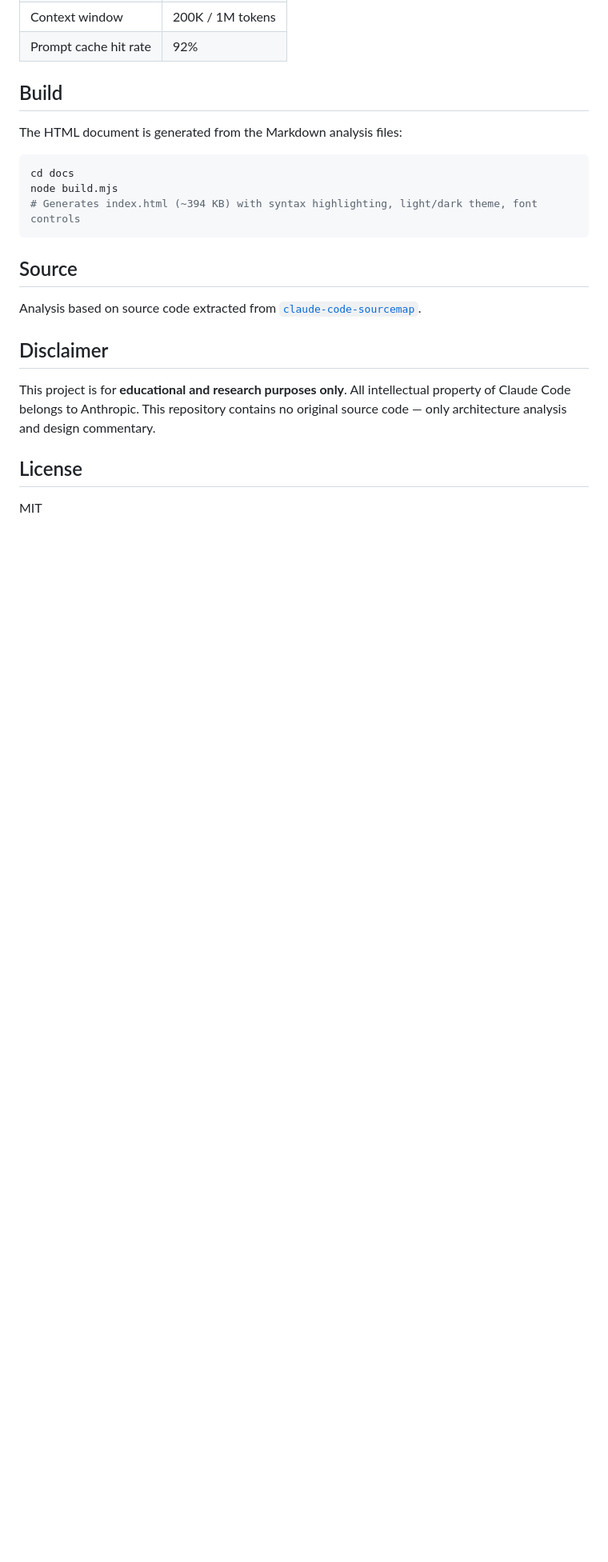
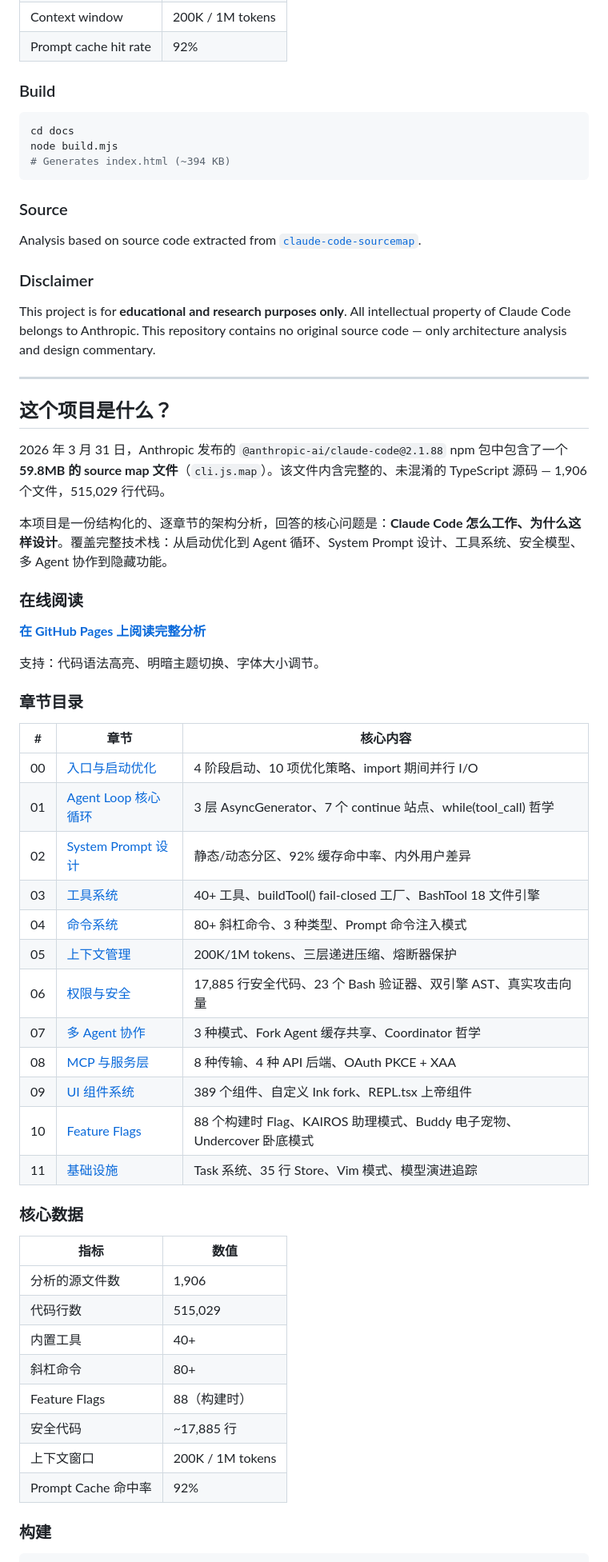
Before and after one commit to 0xE1337/decode-claude-code-analysis, a Markdown page: README.md, the part around one of its changes. Shown at 80% size. Rendered like a GitHub page; blank space fills up the shorter version.

Commit message:
Update README with bilingual content (English + Chinese)
Co-Authored-By: Claude Opus 4.6 (1M context) <noreply@anthropic.com>

````diff
--- a/README.md
+++ b/README.md
@@ -42,24 +61,67 @@ This project is a structured, chapter-by-chapter architecture analysis of how Cl
 | Context window | 200K / 1M tokens |
 | Prompt cache hit rate | 92% |
 
-## Build
-
-The HTML document is generated from the Markdown analysis files:
+### Build
 
 ```bash
 cd docs
 node build.mjs
-# Generates index.html (~394 KB) with syntax highlighting, light/dark theme, font controls
+# Generates index.html (~394 KB)
 ```
 
-## Source
+### Source
 
 Analysis based on source code extracted from [`claude-code-sourcemap`](https://github.com/0xE1337/claude-code-sourcemap).
 
-## Disclaimer
+### Disclaimer
 
 This project is for **educational and research purposes only**. All intellectual property of Claude Code belongs to Anthropic. This repository contains no original source code — only architecture analysis and design commentary.
 
-## License
+---
 
-MIT
+<a id="chinese"></a>
+
+## 这个项目是什么？
+
+2026 年 3 月 31 日，Anthropic 发布的 `@anthropic-ai/claude-code@2.1.88` npm 包中包含了一个 **59.8MB 的 source map 文件**（`cli.js.map`）。该文件内含完整的、未混淆的 TypeScript 源码 — 1,906 个文件，515,029 行代码。
+
+本项目是一份结构化的、逐章节的架构分析，回答的核心问题是：**Claude Code 怎么工作、为什么这样设计**。覆盖完整技术栈：从启动优化到 Agent 循环、System Prompt 设计、工具系统、安全模型、多 Agent 协作到隐藏功能。
+
+### 在线阅读
+
+**[在 GitHub Pages 上阅读完整分析](https://0xE1337.github.io/decode-claude-code-analysis/)**
+
+支持：代码语法高亮、明暗主题切换、字体大小调节。
+
+### 章节目录
+
+| # | 章节 | 核心内容 |
+|---|------|----------|
+| 00 | [入口与启动优化](docs/00-entry-startup.md) | 4 阶段启动、10 项优化策略、import 期间并行 I/O |
+| 01 | [Agent Loop 核心循环](docs/01-agent-loop.md) | 3 层 AsyncGenerator、7 个 continue 站点、while(tool_call) 哲学 |
+| 02 | [System Prompt 设计](docs/02-system-prompt.md) | 静态/动态分区、92% 缓存命中率、内外用户差异 |
+| 03 | [工具系统](docs/03-tool-system.md) | 40+ 工具、buildTool() fail-closed 工厂、BashTool 18 文件引擎 |
+| 04 | [命令系统](docs/04-commands.md) | 80+ 斜杠命令、3 种类型、Prompt 命令注入模式 |
+| 05 | [上下文管理](docs/05-context-management.md) | 200K/1M tokens、三层递进压缩、熔断器保护 |
+| 06 | [权限与安全](docs/06-permission-security.md) | 17,885 行安全代码、23 个 Bash 验证器、双引擎 AST、真实攻击向量 |
+| 07 | [多 Agent 协作](docs/07-multi-agent.md) | 3 种模式、Fork Agent 缓存共享、Coordinator 哲学 |
+| 08 | [MCP 与服务层](docs/08-mcp-services.md) | 8 种传输、4 种 API 后端、OAuth PKCE + XAA |
+| 09 | [UI 组件系统](docs/09-ui-components.md) | 389 个组件、自定义 Ink fork、REPL.tsx 上帝组件 |
+| 10 | [Feature Flags](docs/10-feature-flags.md) | 88 个构建时 Flag、KAIROS 助理模式、Buddy 电子宠物、Undercover 卧底模式 |
+| 11 | [基础设施](docs/11-infrastructure.md) | Task 系统、35 行 Store、Vim 模式、模型演进追踪 |
+
+### 核心数据
+
+| 指标 | 数值 |
+|------|------|
+| 分析的源文件数 | 1,906 |
+| 代码行数 | 515,029 |
+| 内置工具 | 40+ |
+| 斜杠命令 | 80+ |
+| Feature Flags | 88（构建时） |
+| 安全代码 | ~17,885 行 |
+| 上下文窗口 | 200K / 1M tokens |
+| Prompt Cache 命中率 | 92% |
+
+### 构建
+
````
Also changed, not shown: other parts of README.md (+47 -7 lines).
